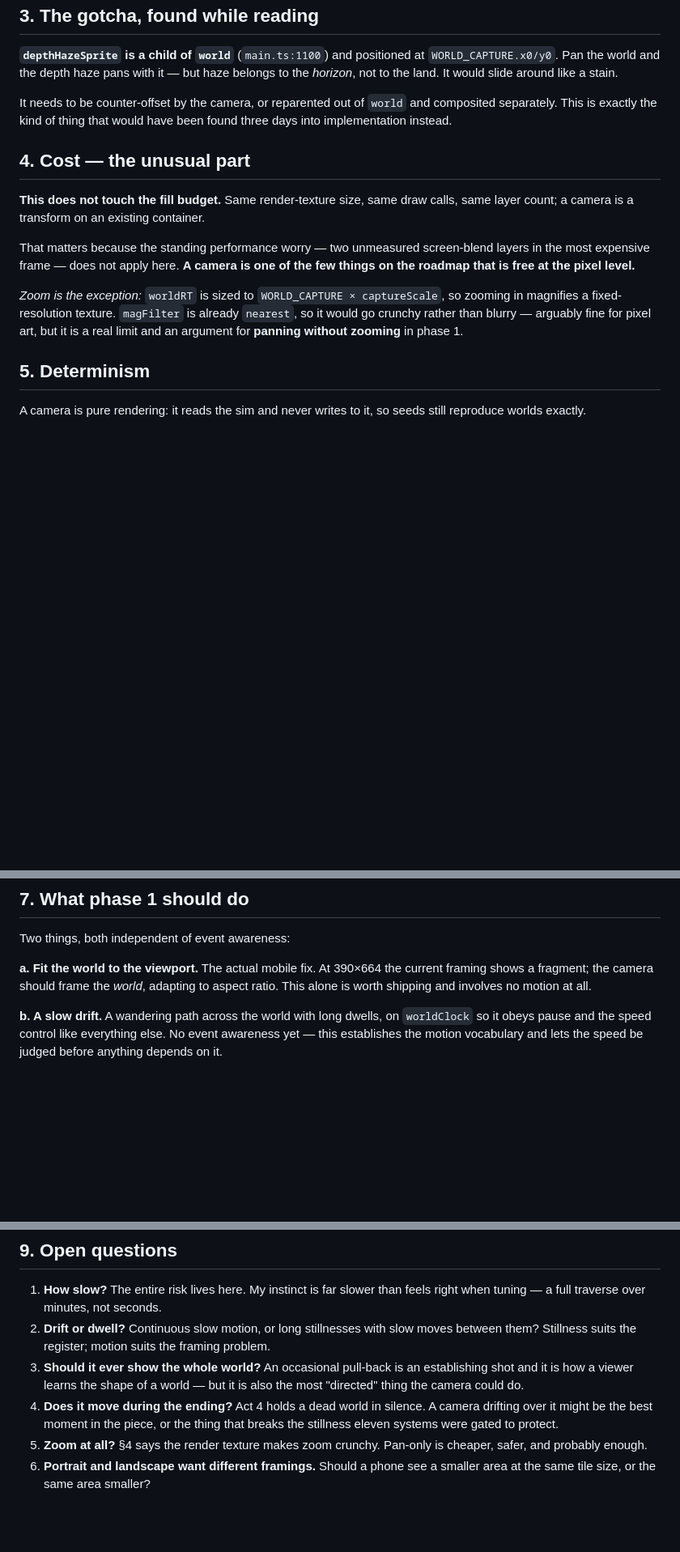
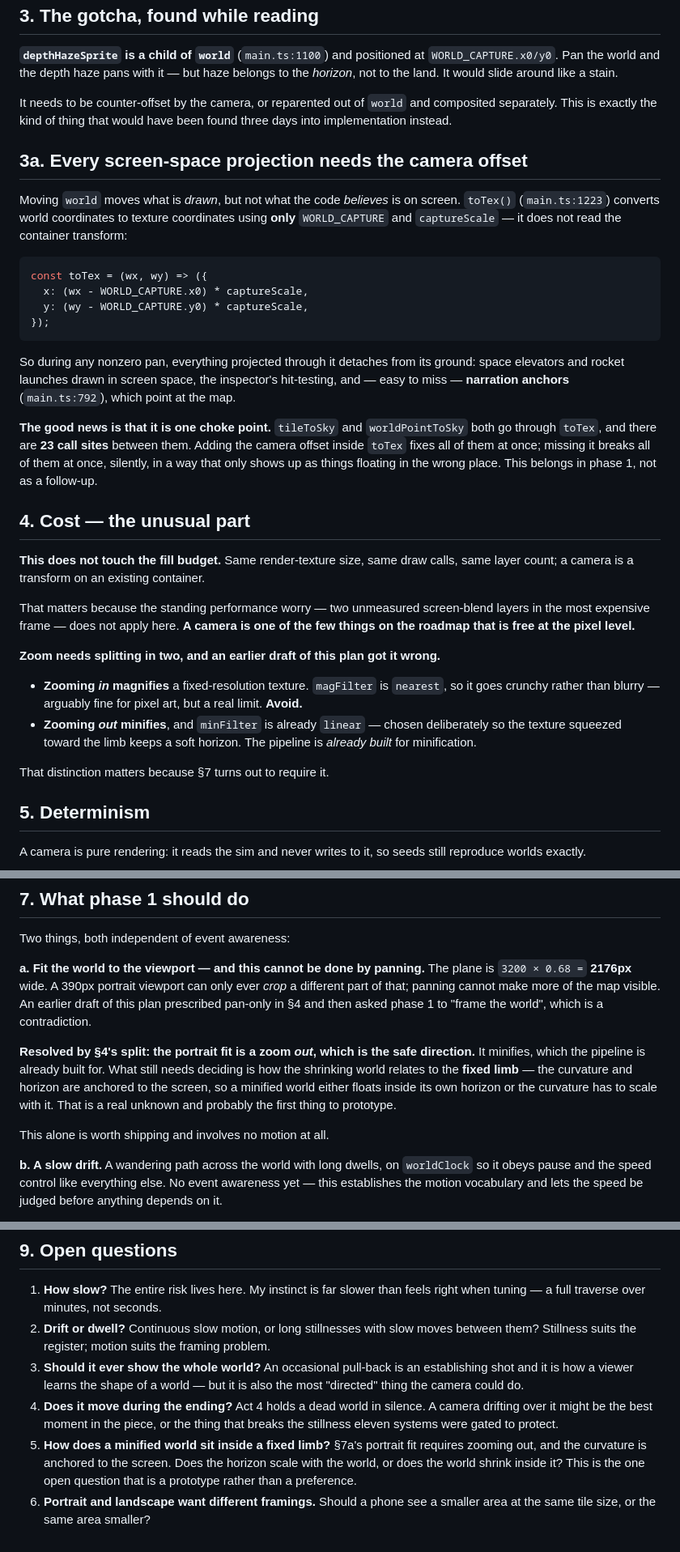
Before and after one commit to suckatlife/the-land, a Markdown page: docs/plans/camera.md, 3 parts joined by grey strips. Shown at 81% size. GitHub-like rendering; blank space fills up the shorter version.

Commit message:
Camera: the portrait fit needs zoom, and every projection needs the offset
Three from review, and the second is a contradiction in my own plan.

Panning cannot fit the world to a phone. The plane is 3200 * 0.68 = 2176px wide,
so a 390px portrait viewport can only crop a different part of it — yet section 4
prescribed pan-only and section 7 asked phase 1 to frame the world. Resolved by
splitting zoom in two: zooming in magnifies a fixed-resolution texture and goes
crunchy, but zooming out minifies and minFilter is already linear, chosen
deliberately so the texture squeezed toward the limb keeps a soft horizon. The
pipeline is already built for minification, so the portrait fit is a zoom out,
which is the safe direction. What remains genuinely unknown is how a minified
world sits inside a limb anchored to the screen, and that is now the one open
question that is a prototype rather than a preference.

Second: moving the world container moves what is drawn but not what the code
believes is on screen. toTex converts world coordinates using only WORLD_CAPTURE
and captureScale and never reads the container transform, so during any pan the
space elevators, rocket launches, inspector hit-testing and — easily missed —
narration anchors would all detach from their ground. The saving grace is that it
is a single choke point: tileToSky and worldPointToSky both route through toTex
across 23 call sites, so one added term fixes all of them and omitting it breaks
all of them silently.

Third: this plan cites docs/plans/landscape.md, which is not merged. Now says so.

Co-Authored-By: Claude Fable 5 <noreply@anthropic.com>

````diff
--- a/docs/plans/camera.md
+++ b/docs/plans/camera.md
@@ -60,6 +64,31 @@ It needs to be counter-offset by the camera, or reparented out of `world` and
 composited separately. This is exactly the kind of thing that would have been
 found three days into implementation instead.
 
+## 3a. Every screen-space projection needs the camera offset
+
+Moving `world` moves what is *drawn*, but not what the code *believes* is on
+screen. `toTex()` (`main.ts:1223`) converts world coordinates to texture
+coordinates using **only** `WORLD_CAPTURE` and `captureScale` — it does not read
+the container transform:
+
+```ts
+const toTex = (wx, wy) => ({
+  x: (wx - WORLD_CAPTURE.x0) * captureScale,
+  y: (wy - WORLD_CAPTURE.y0) * captureScale,
+});
+```
+
+So during any nonzero pan, everything projected through it detaches from its
+ground: space elevators and rocket launches drawn in screen space, the
+inspector's hit-testing, and — easy to miss — **narration anchors**
+(`main.ts:792`), which point at the map.
+
+**The good news is that it is one choke point.** `tileToSky` and
+`worldPointToSky` both go through `toTex`, and there are **23 call sites**
+between them. Adding the camera offset inside `toTex` fixes all of them at once;
+missing it breaks all of them at once, silently, in a way that only shows up as
+things floating in the wrong place. This belongs in phase 1, not as a follow-up.
+
 ## 4. Cost — the unusual part
 
 **This does not touch the fill budget.** Same render-texture size, same draw
@@ -69,11 +98,16 @@ That matters because the standing performance worry — two unmeasured
 screen-blend layers in the most expensive frame — does not apply here. **A
 camera is one of the few things on the roadmap that is free at the pixel level.**
 
-*Zoom is the exception:* `worldRT` is sized to `WORLD_CAPTURE × captureScale`, so
-zooming in magnifies a fixed-resolution texture. `magFilter` is already
-`nearest`, so it would go crunchy rather than blurry — arguably fine for pixel
-art, but it is a real limit and an argument for **panning without zooming** in
-phase 1.
+**Zoom needs splitting in two, and an earlier draft of this plan got it wrong.**
+
+- **Zooming *in* magnifies** a fixed-resolution texture. `magFilter` is
+  `nearest`, so it goes crunchy rather than blurry — arguably fine for pixel art,
+  but a real limit. **Avoid.**
+- **Zooming *out* minifies**, and `minFilter` is already `linear` — chosen
+  deliberately so the texture squeezed toward the limb keeps a soft horizon. The
+  pipeline is *already built* for minification.
+
+That distinction matters because §7 turns out to require it.
 
 ## 5. Determinism
 
@@ -111,9 +145,20 @@ something.** If it reads as direction, it is too fast or too accurate.
 
 Two things, both independent of event awareness:
 
-**a. Fit the world to the viewport.** The actual mobile fix. At 390×664 the
-current framing shows a fragment; the camera should frame the *world*, adapting
-to aspect ratio. This alone is worth shipping and involves no motion at all.
+**a. Fit the world to the viewport — and this cannot be done by panning.**
+The plane is `3200 × 0.68 =` **2176px** wide. A 390px portrait viewport can only
+ever *crop* a different part of that; panning cannot make more of the map
+visible. An earlier draft of this plan prescribed pan-only in §4 and then asked
+phase 1 to "frame the world", which is a contradiction.
+
+**Resolved by §4's split: the portrait fit is a zoom *out*, which is the safe
+direction.** It minifies, which the pipeline is already built for. What still
+needs deciding is how the shrinking world relates to the **fixed limb** — the
+curvature and horizon are anchored to the screen, so a minified world either
+floats inside its own horizon or the curvature has to scale with it. That is a
+real unknown and probably the first thing to prototype.
+
+This alone is worth shipping and involves no motion at all.
 
 **b. A slow drift.** A wandering path across the world with long dwells, on
 `worldClock` so it obeys pause and the speed control like everything else. No
@@ -156,7 +201,9 @@ the whole feature, and it needs the preview.
 4. **Does it move during the ending?** Act 4 holds a dead world in silence. A
    camera drifting over it might be the best moment in the piece, or the thing
    that breaks the stillness eleven systems were gated to protect.
-5. **Zoom at all?** §4 says the render texture makes zoom crunchy. Pan-only is
-   cheaper, safer, and probably enough.
+5. **How does a minified world sit inside a fixed limb?** §7a's portrait fit
+   requires zooming out, and the curvature is anchored to the screen. Does the
+   horizon scale with the world, or does the world shrink inside it? This is the
+   one open question that is a prototype rather than a preference.
 6. **Portrait and landscape want different framings.** Should a phone see a
    smaller area at the same tile size, or the same area smaller?
````
Also changed, not shown: other parts of docs/plans/camera.md (+5 -1 lines).
